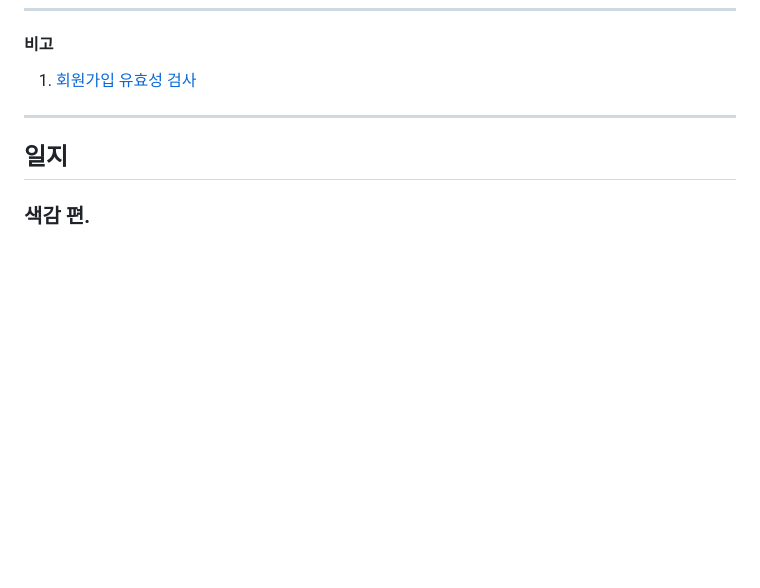
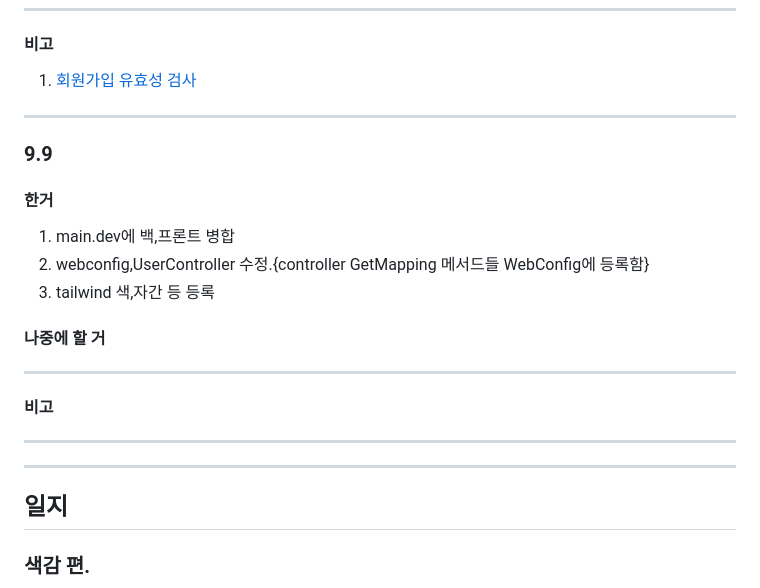
Before and after one commit to vsuminv/mechuli, a Markdown page: info/diary/front_Todo.md, the part around the change. GitHub-like rendering; blank space fills up the shorter version.

Commit message:
[docs] : write info

```diff
--- a/info/diary/front_Todo.md
+++ b/info/diary/front_Todo.md
@@ -117,12 +117,20 @@ myPage 위주 작업
 1. [회원가입 유효성 검사](https://xetown.com/questions/1420104)
 
 
+---
+### 9.9
 
+#### 한거
+1. main.dev에 백,프론트 병합
+2. webconfig,UserController 수정.{controller GetMapping 메서드들 WebConfig에 등록함}
+3. tailwind 색,자간 등 등록
 
+#### 나중에 할 거
 
+---
+#### 비고
 
-
-
+----
 
 
 
```
